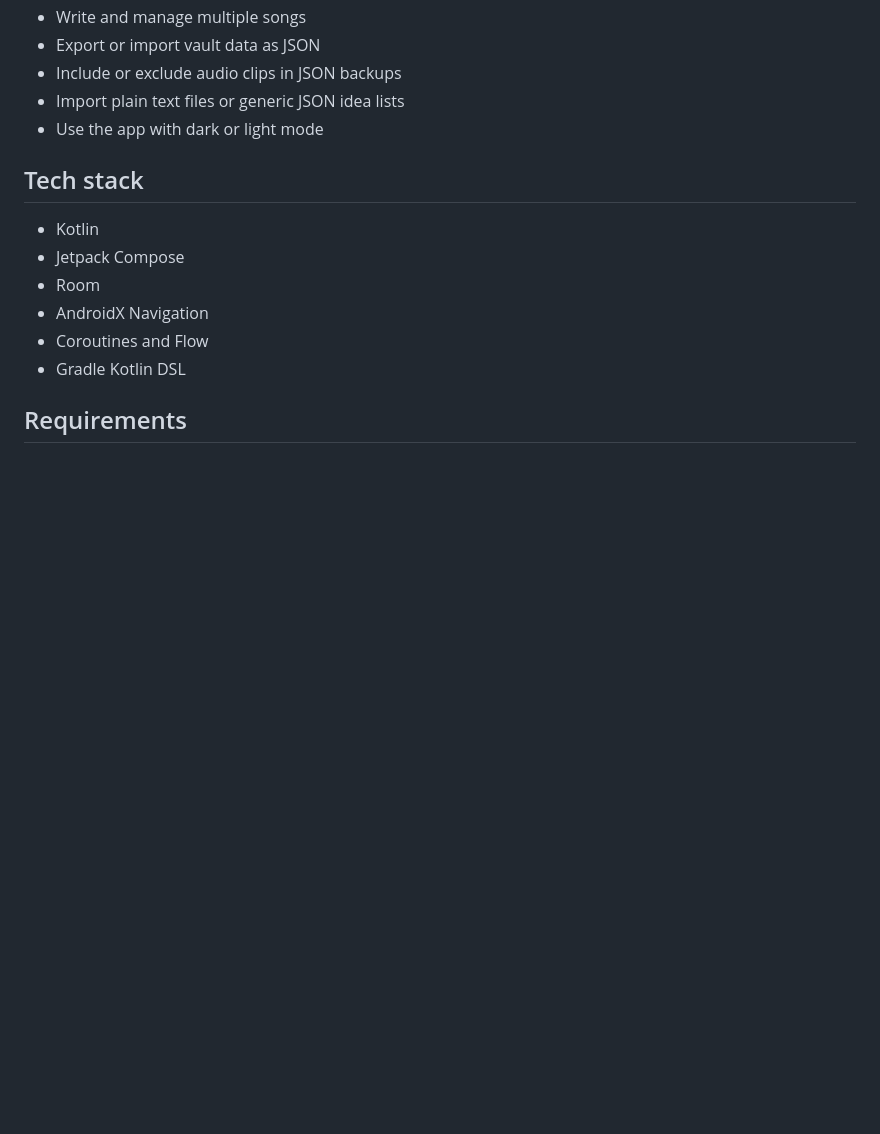
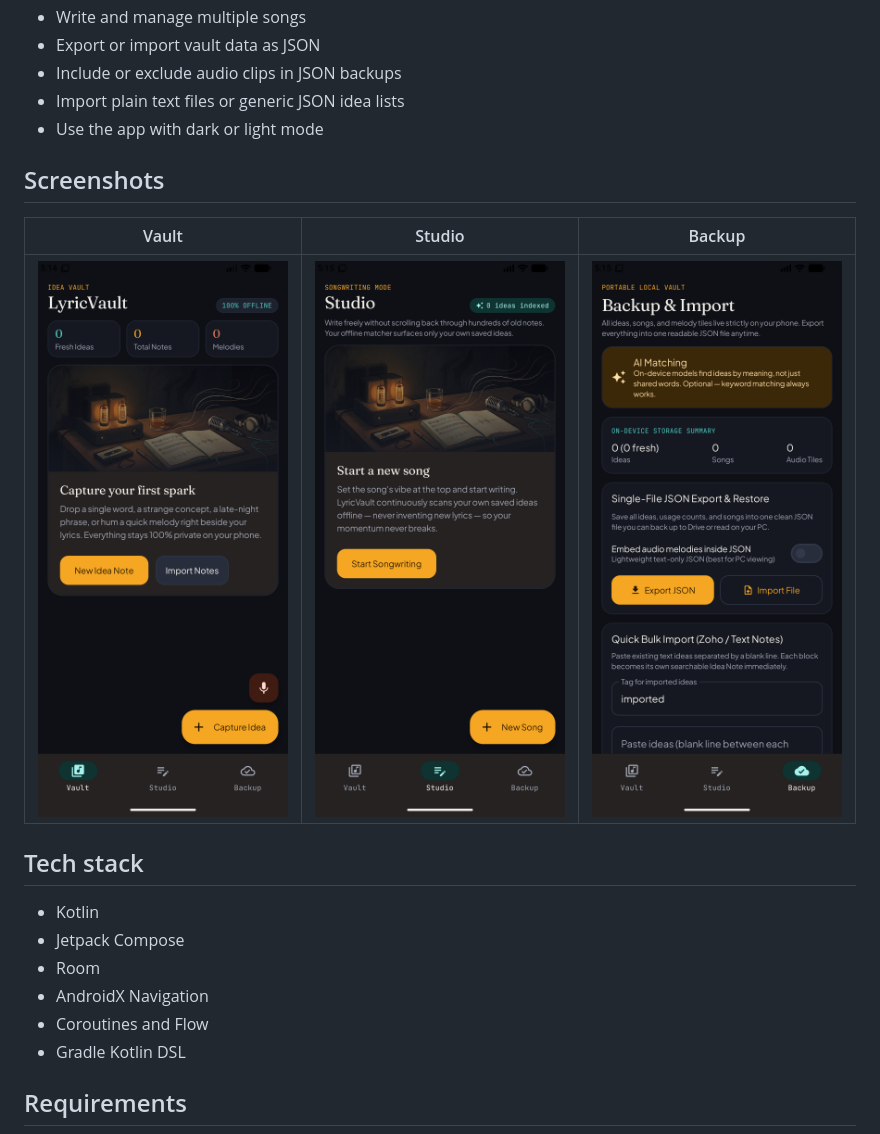
Before and after one commit to codemaniac6626/LyricVault, a Markdown page: README.md, the part around the change. Rendered like a GitHub page; pictures changed too: docs/screenshots/backup.png (added), docs/screenshots/studio.png (added), docs/screenshots/vault.png (added); blank space fills up the shorter version.

Commit message:
docs: add emulator screenshots
Co-authored-by: Copilot <223556219+Copilot@users.noreply.github.com>

```diff
--- a/README.md
+++ b/README.md
@@ -13,6 +13,12 @@ LyricVault is a local-first Android songwriting app for capturing lyrics, contex
 - Include or exclude audio clips in JSON backups
 - Import plain text files or generic JSON idea lists
 - Use the app with dark or light mode
+
+## Screenshots
+
+| Vault | Studio | Backup |
+| --- | --- | --- |
+| <img src="docs/screenshots/vault.png" alt="LyricVault vault screen" width="280"> | <img src="docs/screenshots/studio.png" alt="LyricVault studio screen" width="280"> | <img src="docs/screenshots/backup.png" alt="LyricVault backup screen" width="280"> |
 
 ## Tech stack
 
```
